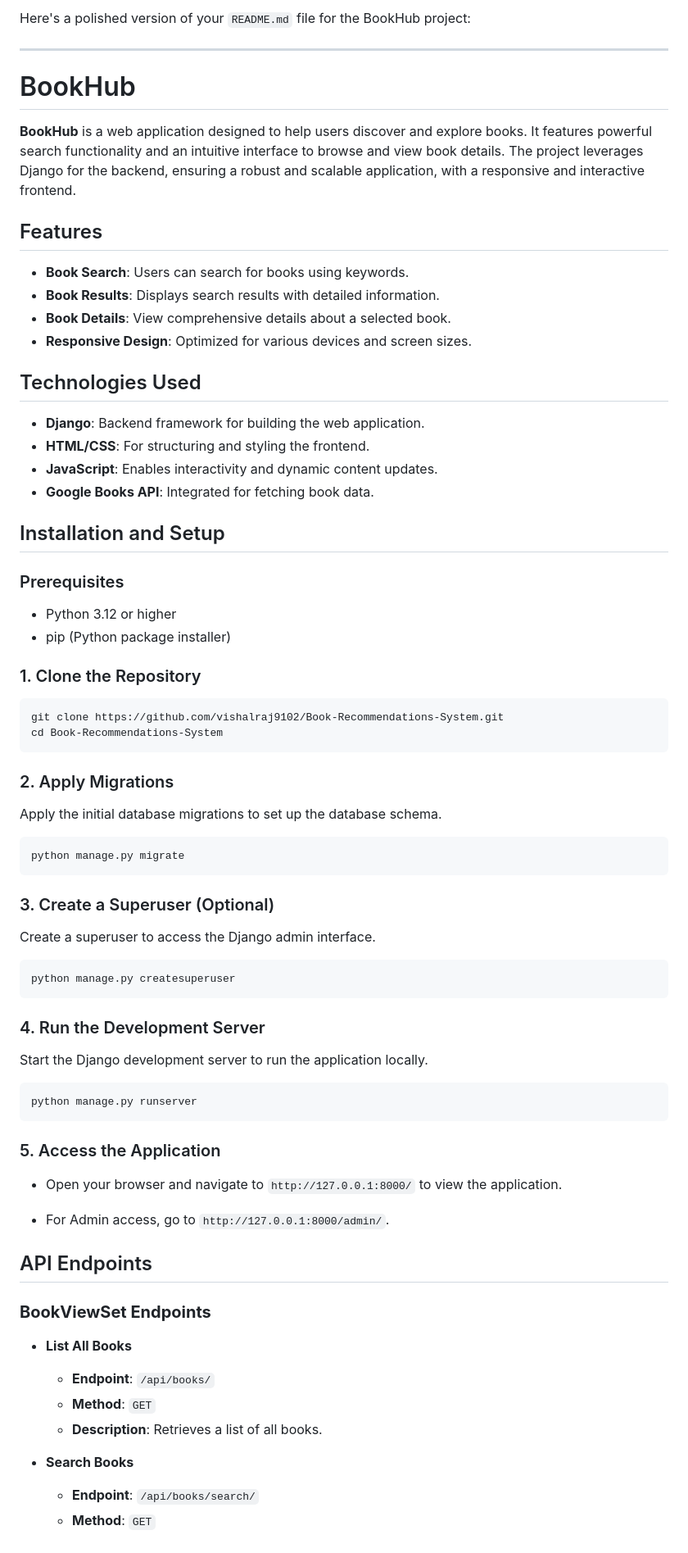
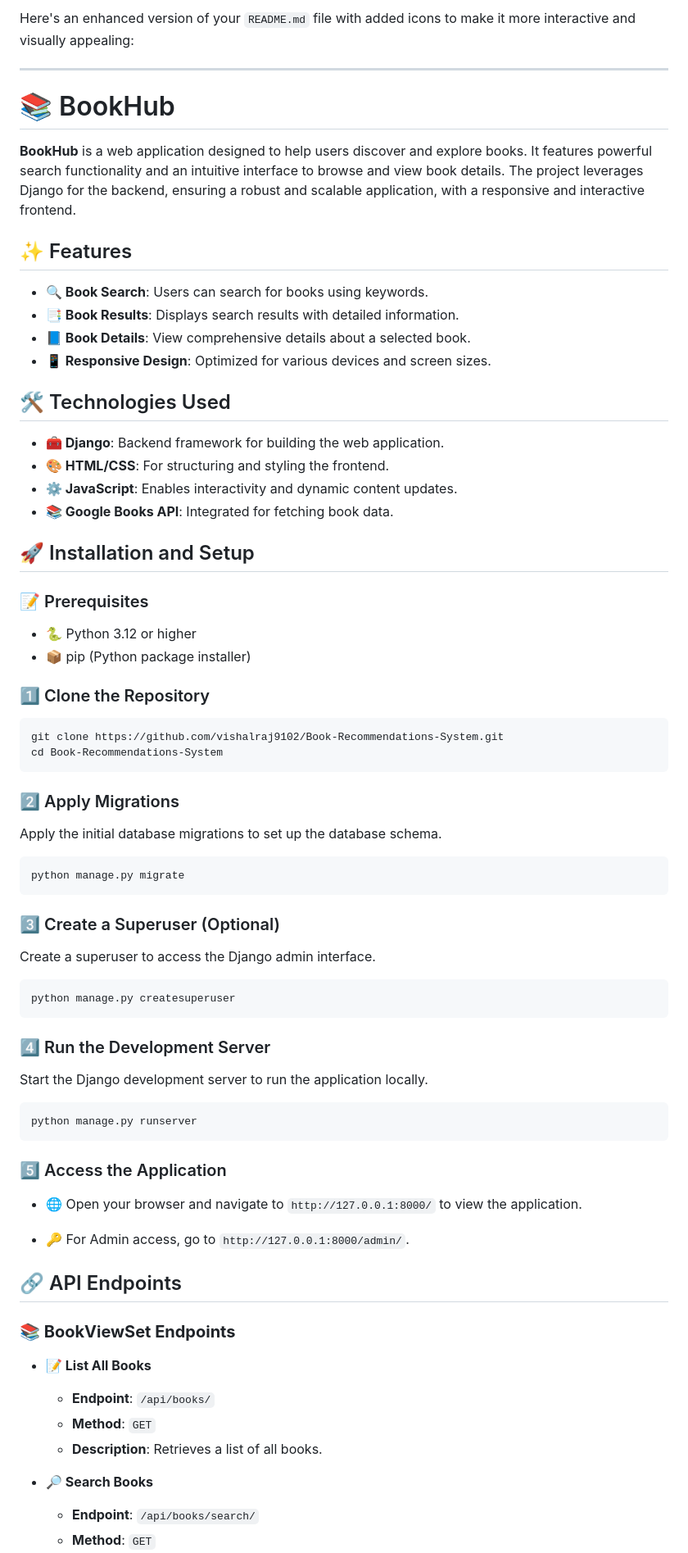
Before and after one commit to vishalraj9102/Book-Recommendations-System, a Markdown page: README.md, the part around one of its changes. Shown at 82% size. GitHub-like rendering.

````diff
--- a/README.md
+++ b/README.md
@@ -1,40 +1,40 @@
-Here's a polished version of your `README.md` file for the BookHub project:
+Here's an enhanced version of your `README.md` file with added icons to make it more interactive and visually appealing:
 
 ---
 
-# BookHub
+# 📚 BookHub
 
 **BookHub** is a web application designed to help users discover and explore books. It features powerful search functionality and an intuitive interface to browse and view book details. The project leverages Django for the backend, ensuring a robust and scalable application, with a responsive and interactive frontend.
 
-## Features
+## ✨ Features
 
-- **Book Search**: Users can search for books using keywords.
-- **Book Results**: Displays search results with detailed information.
-- **Book Details**: View comprehensive details about a selected book.
-- **Responsive Design**: Optimized for various devices and screen sizes.
+- **🔍 Book Search**: Users can search for books using keywords.
+- **📑 Book Results**: Displays search results with detailed information.
+- **📘 Book Details**: View comprehensive details about a selected book.
+- **📱 Responsive Design**: Optimized for various devices and screen sizes.
 
-## Technologies Used
+## 🛠️ Technologies Used
 
-- **Django**: Backend framework for building the web application.
-- **HTML/CSS**: For structuring and styling the frontend.
-- **JavaScript**: Enables interactivity and dynamic content updates.
-- **Google Books API**: Integrated for fetching book data.
+- **🧰 Django**: Backend framework for building the web application.
+- **🎨 HTML/CSS**: For structuring and styling the frontend.
+- **⚙️ JavaScript**: Enables interactivity and dynamic content updates.
+- **📚 Google Books API**: Integrated for fetching book data.
 
-## Installation and Setup
+## 🚀 Installation and Setup
 
-### Prerequisites
+### 📝 Prerequisites
 
-- Python 3.12 or higher
-- pip (Python package installer)
+- 🐍 Python 3.12 or higher
+- 📦 pip (Python package installer)
 
-### 1. Clone the Repository
+### 1️⃣ Clone the Repository
 
 ```bash
 git clone https://github.com/vishalraj9102/Book-Recommendations-System.git
 cd Book-Recommendations-System
 ```
 
-### 2. Apply Migrations
+### 2️⃣ Apply Migrations
 
 Apply the initial database migrations to set up the database schema.
 
@@ -42,7 +42,7 @@ Apply the initial database migrations to set up the database schema.
 python manage.py migrate
 ```
 
-### 3. Create a Superuser (Optional)
+### 3️⃣ Create a Superuser (Optional)
 
 Create a superuser to access the Django admin interface.
 
@@ -50,7 +50,7 @@ Create a superuser to access the Django admin interface.
 python manage.py createsuperuser
 ```
 
-### 4. Run the Development Server
+### 4️⃣ Run the Development Server
 
 Start the Django development server to run the application locally.
 
@@ -58,23 +58,23 @@ Start the Django development server to run the application locally.
 python manage.py runserver
 ```
 
-### 5. Access the Application
+### 5️⃣ Access the Application
 
-- Open your browser and navigate to `http://127.0.0.1:8000/` to view the application.
+- 🌐 Open your browser and navigate to `http://127.0.0.1:8000/` to view the application.
 
-- For Admin access, go to `http://127.0.0.1:8000/admin/`.
+- 🔑 For Admin access, go to `http://127.0.0.1:8000/admin/`.
 
-## API Endpoints
+## 🔗 API Endpoints
 
-### **BookViewSet Endpoints**
+### **📚 BookViewSet Endpoints**
 
-- **List All Books**
+- **📝 List All Books**
 
   - **Endpoint**: `/api/books/`
   - **Method**: `GET`
   - **Description**: Retrieves a list of all books.
 
-- **Search Books**
+- **🔎 Search Books**
 
   - **Endpoint**: `/api/books/search/`
   - **Method**: `GET`
````
Also changed, not shown: other parts of README.md (+9 -9 lines).
